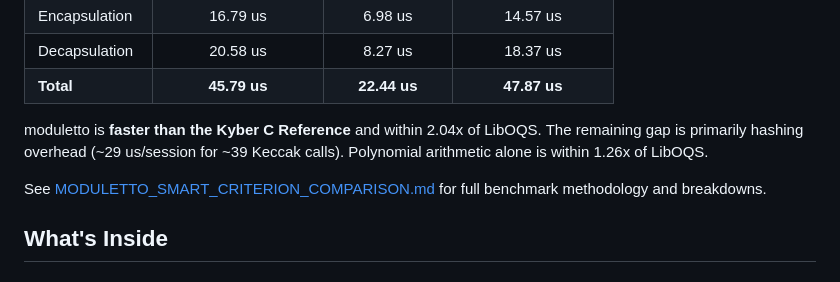
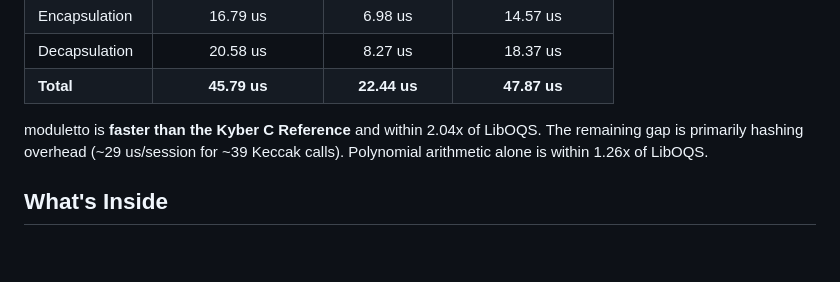
Before and after one commit to crabnebula-dev/moduletto, a Markdown page: README.md, the part around the change. GitHub-like rendering; blank space fills up the shorter version.

```diff
--- a/README.md
+++ b/README.md
@@ -14,8 +14,6 @@ Full Kyber-512 KEM session on Apple Silicon (M5 Pro):
 | **Total** | **45.79 us** | **22.44 us** | **47.87 us** |
 
 moduletto is **faster than the Kyber C Reference** and within 2.04x of LibOQS. The remaining gap is primarily hashing overhead (~29 us/session for ~39 Keccak calls). Polynomial arithmetic alone is within 1.26x of LibOQS.
-
-See [MODULETTO_SMART_CRITERION_COMPARISON.md](../MODULETTO_SMART_CRITERION_COMPARISON.md) for full benchmark methodology and breakdowns.
 
 ## What's Inside
 
```
